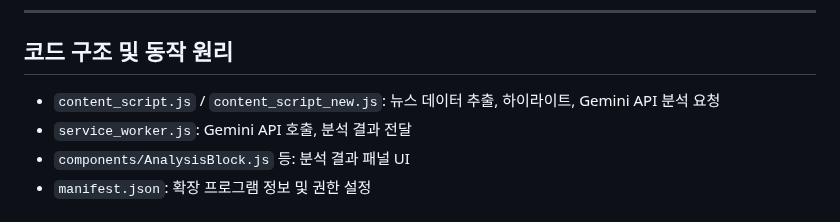
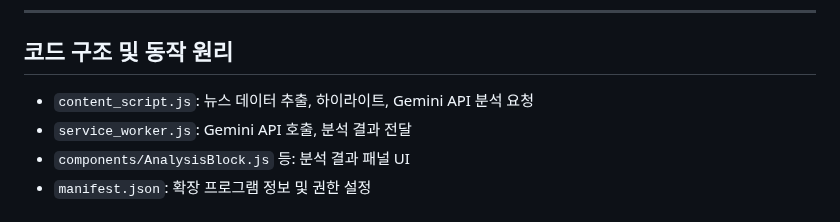
Before and after one commit to PpGgWw/FactCheckNEWS, a Markdown page: README.md, the part around the change. Rendered like a GitHub page.

Commit message:
Update README to remove deprecated script reference
Removed reference to `content_script_new.js` in the code structure section, reflecting the current file usage and improving documentation accuracy.

```diff
--- a/README.md
+++ b/README.md
@@ -63,7 +63,7 @@ const API_URL = `https://generativelanguage.googleapis.com/v1beta/models/gemini-
 
 ## 코드 구조 및 동작 원리
 
-- `content_script.js` / `content_script_new.js`: 뉴스 데이터 추출, 하이라이트, Gemini API 분석 요청
+- `content_script.js`: 뉴스 데이터 추출, 하이라이트, Gemini API 분석 요청
 - `service_worker.js`: Gemini API 호출, 분석 결과 전달
 - `components/AnalysisBlock.js` 등: 분석 결과 패널 UI
 - `manifest.json`: 확장 프로그램 정보 및 권한 설정
```
